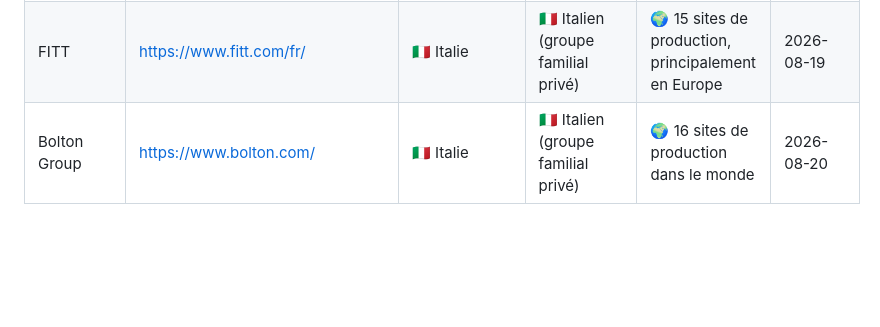
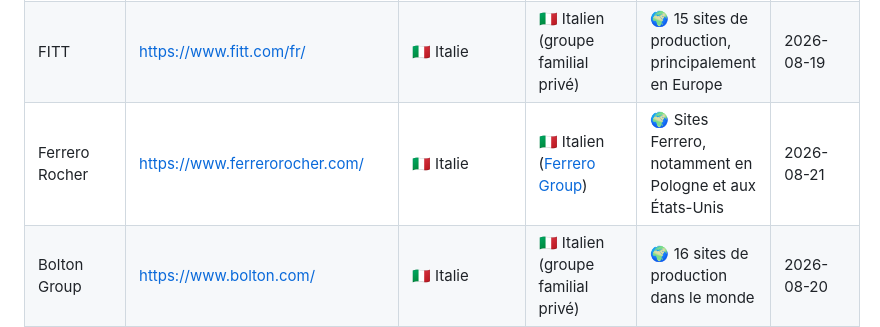
Before and after one commit to rockyluke/brands-db, a Markdown page: README.md, the part around the change. Rendered like a GitHub page; blank space fills up the shorter version.

Commit message:
feat(brand): add Ferrero Rocher

```diff
--- a/README.md
+++ b/README.md
@@ -347,6 +347,7 @@ Une base ouverte pour retrouver le siège, le capital et les lieux de fabricatio
 | De'Longhi Group | https://www.delonghigroup.com/    | 🇮🇹 Italie    | 🇮🇹 Italien (société cotée à [Euronext Milan](https://www.borsaitaliana.it/borsa/azioni/scheda/IT0003115950.html?lang=en))                                      | 🌍 Italie, Roumanie, Chine et fabricants partenaires        | 2026-08-15   |
 | De'Longhi       | https://www.delonghi.com/fr-fr    | 🇮🇹 Italie    | 🇮🇹 Italien ([De'Longhi Group](#delonghi-group))                                                                                                                 | 🌍 Italie, Roumanie, Chine et fabricants partenaires        | 2026-08-18   |
 | FITT            | https://www.fitt.com/fr/          | 🇮🇹 Italie    | 🇮🇹 Italien (groupe familial privé)                                                                                                                              | 🌍 15 sites de production, principalement en Europe         | 2026-08-19   |
+| Ferrero Rocher  | https://www.ferrerorocher.com/    | 🇮🇹 Italie    | 🇮🇹 Italien ([Ferrero Group](#ferrero-group))                                                                                                                   | 🌍 Sites Ferrero, notamment en Pologne et aux États-Unis    | 2026-08-21   |
 | Bolton Group    | https://www.bolton.com/           | 🇮🇹 Italie    | 🇮🇹 Italien (groupe familial privé)                                                                                                                              | 🌍 16 sites de production dans le monde                     | 2026-08-20   |
 | Barilla         | https://www.barilla.com/          | 🇮🇹 Italie    | 🇮🇹 Italien (famille Barilla)                                                                                                                                   | 🌍 30 sites de production, dont 15 en Italie                | 2026-08-15   |
 | Carapelli       | https://carapelli.fr/             | 🇮🇹 Italie    | 🇪🇸 Espagnol ([Deoleo](#deoleo))                                                                                                                                | 🇪🇸 Espagne et 🇮🇹 Italie                                    | 2026-08-15   |
```
